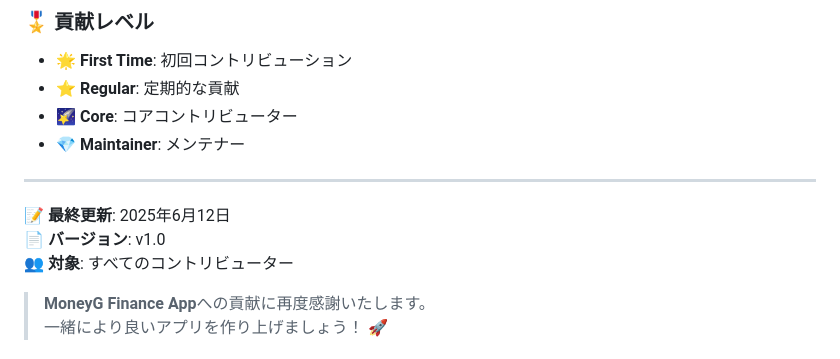
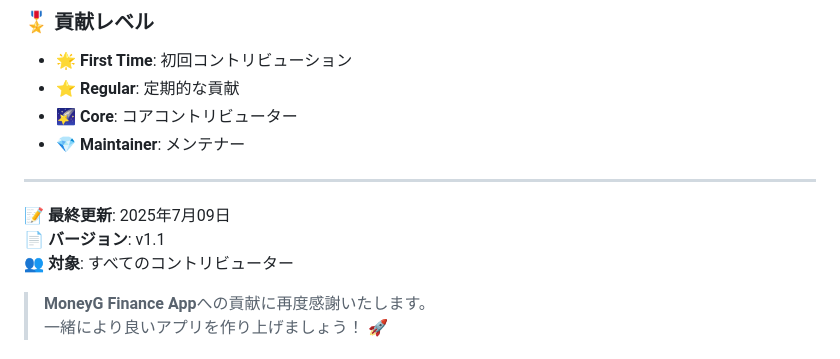
Before and after one commit to paraccoli/flutter_finance_app, a Markdown page: CONTRIBUTING.md, the part around the change. GitHub-like rendering.

```diff
--- a/CONTRIBUTING.md
+++ b/CONTRIBUTING.md
@@ -417,8 +417,8 @@ A: Xcodeの設定とシミュレーターの状態を確認してください。
 
 ---
 
-**📝 最終更新**: 2025年6月12日
-**📄 バージョン**: v1.0
+**📝 最終更新**: 2025年7月09日
+**📄 バージョン**: v1.1
 **👥 対象**: すべてのコントリビューター
 
 > **MoneyG Finance App**への貢献に再度感謝いたします。
```
